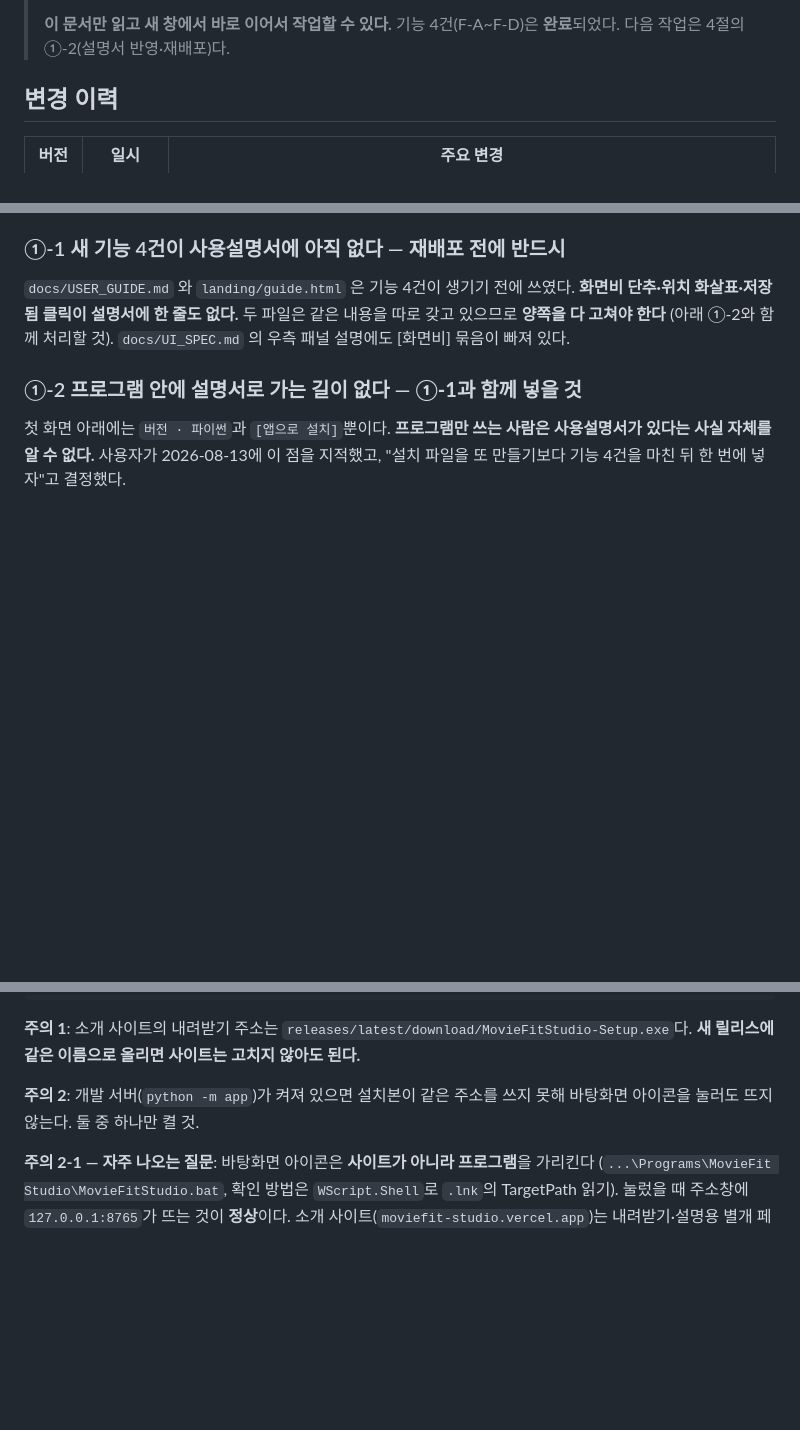
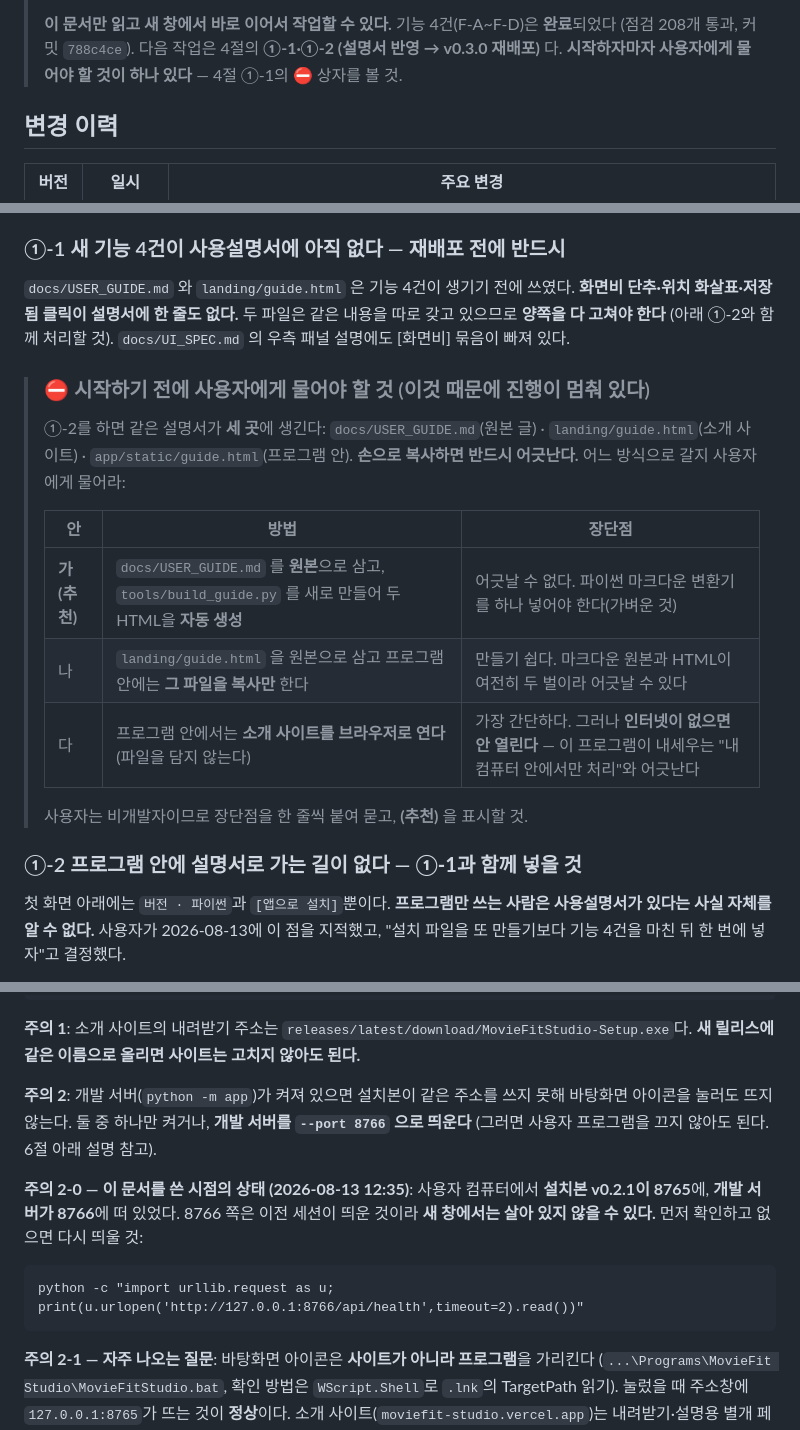
Before and after one commit to parkjikoon-hub/moviefit-studio, a Markdown page: handover_20260812_1111.md, 3 parts joined by grey strips. GitHub-like rendering; blank space fills up the shorter version.

Commit message:
새 창 인수인계용으로 문서를 마감한다 (v4.1)
시작하자마자 사용자에게 물어야 할 결정을 4절 ①-1에 상자로 명시했다.
설명서를 세 곳(docs/USER_GUIDE.md, landing/guide.html, app/static/guide.html)에
두게 되는데 손으로 복사하면 반드시 어긋난다. 가(마크다운 원본에서 자동 생성 - 추천),
나(HTML을 원본으로 복사), 다(소개 사이트를 브라우저로 열기) 중 무엇으로 갈지
장단점과 함께 물어야 한다.

8절 시작 프롬프트에 그 질문을 먼저 하라는 문장을 넣었다.
7절에 개발 서버를 8766으로 띄우는 방법과, 이 문서를 쓴 시점의 포트 상태를 적었다.

````diff
--- a/handover_20260812_1111.md
+++ b/handover_20260812_1111.md
@@ -4,6 +4,8 @@
 >
 > **이 문서만 읽고 새 창에서 바로 이어서 작업할 수 있다.**
-> 기능 4건(F-A~F-D)은 **완료**되었다. 다음 작업은 4절의 ①-2(설명서 반영·재배포)다.
+> 기능 4건(F-A~F-D)은 **완료**되었다 (점검 208개 통과, 커밋 `788c4ce`).
+> 다음 작업은 4절의 **①-1·①-2 (설명서 반영 → v0.3.0 재배포)** 다.
+> **시작하자마자 사용자에게 물어야 할 것이 하나 있다** — 4절 ①-1의 ⛔ 상자를 볼 것.
 
 ## 변경 이력
 
@@ -208,6 +211,20 @@ v2.0 문서는 "개발본과 설치본이 다르다"고 경고했다. **v0.2.0
 두 파일은 같은 내용을 따로 갖고 있으므로 **양쪽을 다 고쳐야 한다** (아래 ①-2와 함께 처리할 것).
 `docs/UI_SPEC.md` 의 우측 패널 설명에도 [화면비] 묶음이 빠져 있다.
 
+> ### ⛔ 시작하기 전에 사용자에게 물어야 할 것 (이것 때문에 진행이 멈춰 있다)
+>
+> ①-2를 하면 같은 설명서가 **세 곳**에 생긴다:
+> `docs/USER_GUIDE.md`(원본 글) · `landing/guide.html`(소개 사이트) · `app/static/guide.html`(프로그램 안).
+> **손으로 복사하면 반드시 어긋난다.** 어느 방식으로 갈지 사용자에게 물어라:
+>
+> | 안 | 방법 | 장단점 |
+> |---|---|---|
+> | **가 (추천)** | `docs/USER_GUIDE.md` 를 **원본**으로 삼고, `tools/build_guide.py` 를 새로 만들어 두 HTML을 **자동 생성** | 어긋날 수 없다. 파이썬 마크다운 변환기를 하나 넣어야 한다(가벼운 것) |
+> | 나 | `landing/guide.html` 을 원본으로 삼고 프로그램 안에는 **그 파일을 복사만** 한다 | 만들기 쉽다. 마크다운 원본과 HTML이 여전히 두 벌이라 어긋날 수 있다 |
+> | 다 | 프로그램 안에서는 **소개 사이트를 브라우저로 연다** (파일을 담지 않는다) | 가장 간단하다. 그러나 **인터넷이 없으면 안 열린다** — 이 프로그램이 내세우는 "내 컴퓨터 안에서만 처리"와 어긋난다 |
+>
+> 사용자는 비개발자이므로 장단점을 한 줄씩 붙여 묻고, **(추천)** 을 표시할 것.
+
 ### ①-2 프로그램 안에 설명서로 가는 길이 없다 — **①-1과 함께 넣을 것**
 
 첫 화면 아래에는 `버전 · 파이썬`과 `[앱으로 설치]`뿐이다. **프로그램만 쓰는 사람은
@@ -382,7 +399,16 @@ python -m playwright install chromium
 **새 릴리스에 같은 이름으로 올리면 사이트는 고치지 않아도 된다.**
 
 **주의 2**: 개발 서버(`python -m app`)가 켜져 있으면 설치본이 같은 주소를 쓰지 못해
-바탕화면 아이콘을 눌러도 뜨지 않는다. 둘 중 하나만 켤 것.
+바탕화면 아이콘을 눌러도 뜨지 않는다. 둘 중 하나만 켜거나, **개발 서버를 `--port 8766`
+으로 띄운다** (그러면 사용자 프로그램을 끄지 않아도 된다. 6절 아래 설명 참고).
+
+**주의 2-0 — 이 문서를 쓴 시점의 상태 (2026-08-13 12:35)**: 사용자 컴퓨터에서
+**설치본 v0.2.1이 8765**에, **개발 서버가 8766**에 떠 있었다. 8766 쪽은 이전 세션이
+띄운 것이라 **새 창에서는 살아 있지 않을 수 있다.** 먼저 확인하고 없으면 다시 띄울 것:
+
+```
+python -c "import urllib.request as u; print(u.urlopen('http://127.0.0.1:8766/api/health',timeout=2).read())"
+```
 
 **주의 2-1 — 자주 나오는 질문**: 바탕화면 아이콘은 **사이트가 아니라 프로그램**을 가리킨다
 (`...\Programs\MovieFit Studio\MovieFitStudio.bat`, 확인 방법은 `WScript.Shell`로 `.lnk`의
````
Also changed, not shown: other parts of handover_20260812_1111.md (+6 -2 lines).
